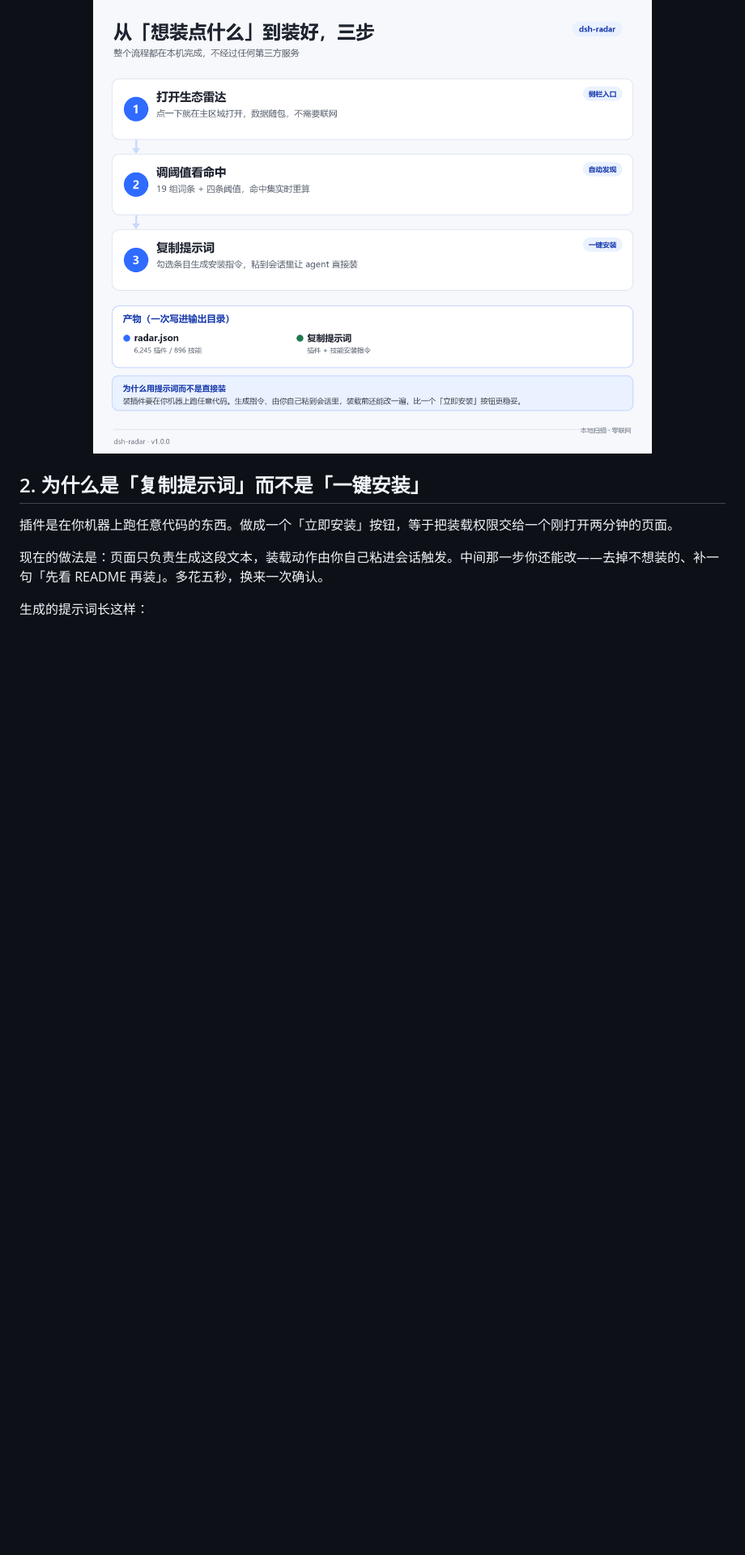
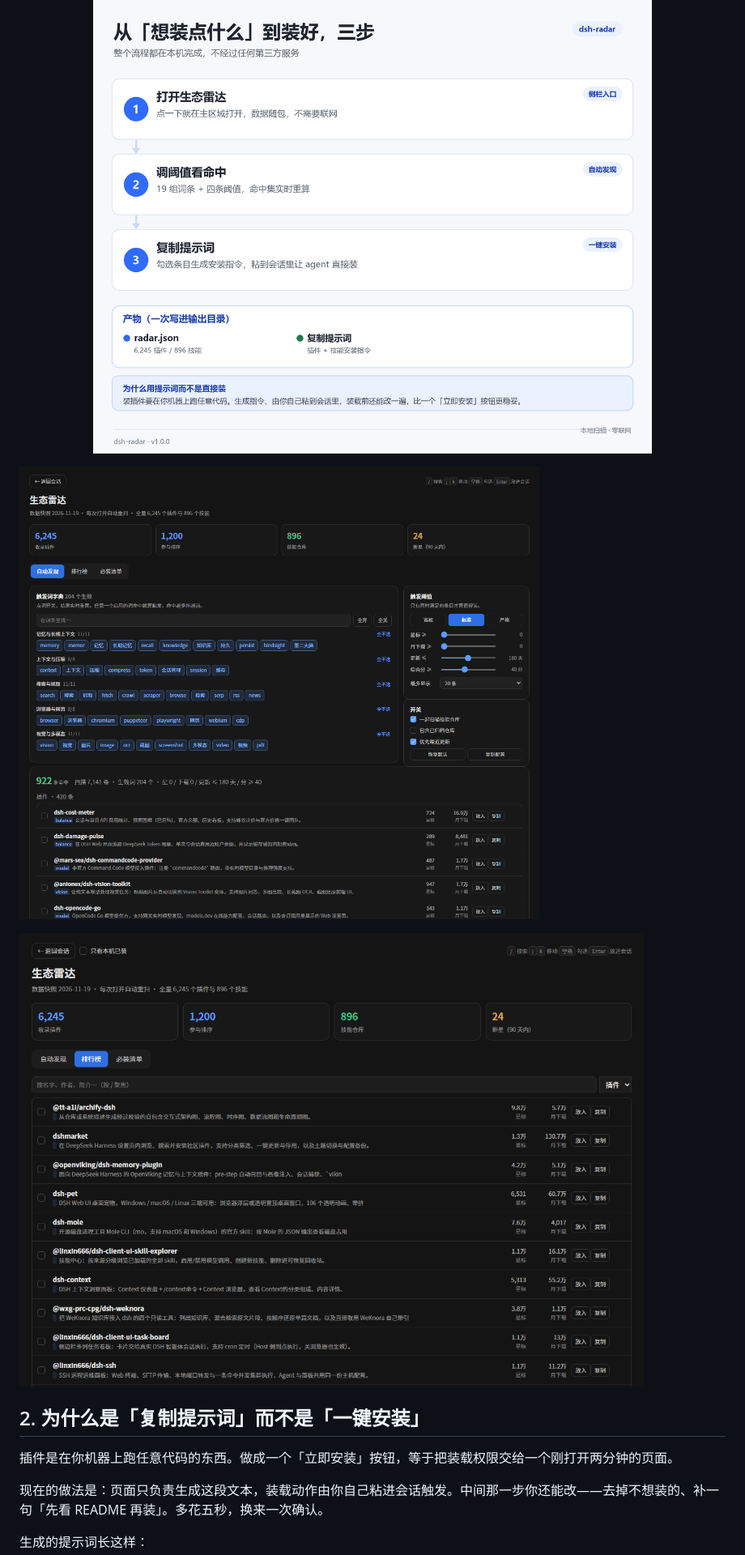
Before and after one commit to zz12hui/dsh-radar, a Markdown page: README.md, the part around the change. Shown at 81% size. Rendered like a GitHub page; pictures changed too: docs/screenshot-discover.png (added), docs/screenshot-rank.png (added); blank space fills up the shorter version.

```diff
--- a/README.md
+++ b/README.md
@@ -18,6 +18,10 @@
 跟静态排名站的区别是最后一步：勾选任意条目，生成一段安装提示词，粘到会话里让 agent 直接装。
 
 <p align="center"><img src="./assets/readme/flow.png" width="100%" alt="打开 → 调阈值 → 复制提示词"></p>
+
+![自动发现](docs/screenshot-discover.png)
+
+![排行榜](docs/screenshot-rank.png)
 
 ## 2. 为什么是「复制提示词」而不是「一键安装」
 
```
Also changed, not shown: docs/DETAIL.md (+4 -1 lines), docs/screenshot-picks.png (added).
